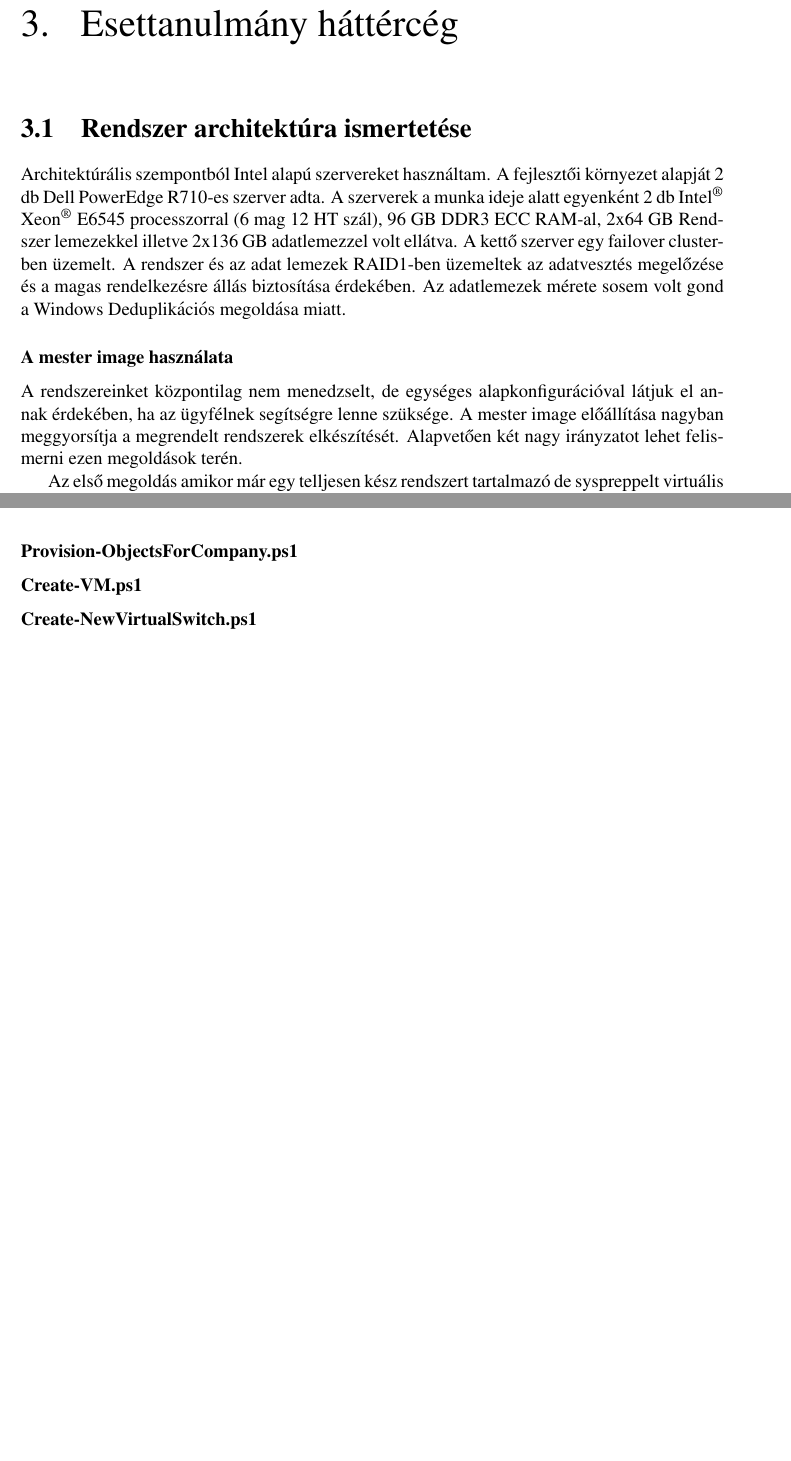
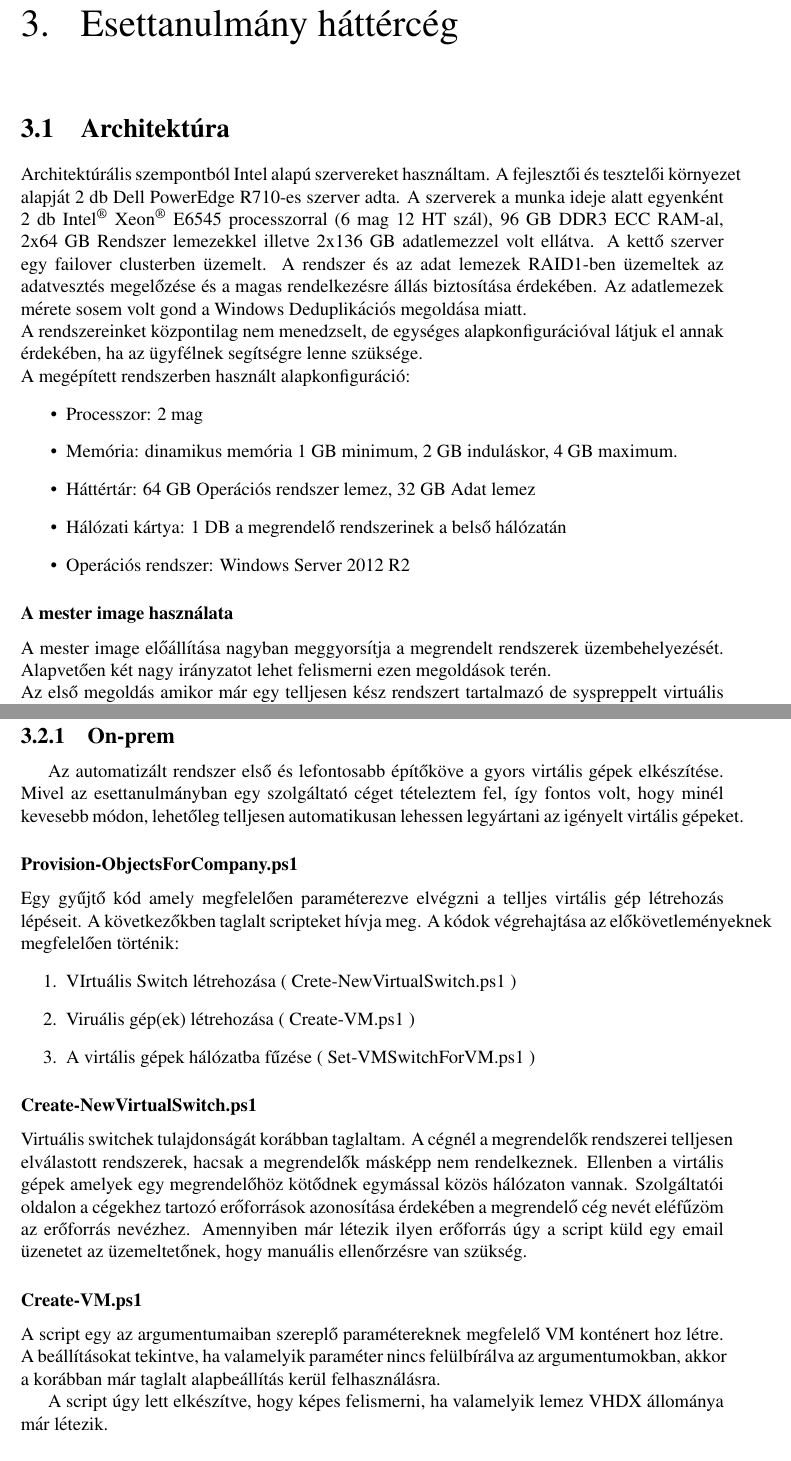
Before and after one commit to Biggs657/pti-diplomamunka, a LaTeX book (body.tex): two parts of pages 5 and 6 of 7 before the commit and two parts of pages 9 and 11 of 12 after it, joined at a grey line, cut so that both start at the same text, the shorter picture padded with empty space. Compiled offline with pdfLaTeX.

Commit message:
Minor updates
Partially resolved formating and hypenation issue.

```diff
--- a/body.tex
+++ b/body.tex
@@ -9,6 +9,7 @@
 \usepackage{textcomp}
 \usepackage{pdfpages}
 \usepackage{graphicx}
+\usepackage[none]{hyphenat}
 \graphicspath{ {images/} }
 \usepackage[
 backend=biber,
@@ -34,6 +35,7 @@ backend=biber,
 \renewcommand{\listfigurename}{Ábrajegyzék} % ábrajegyzék átnevezés
 \renewcommand\cftchapaftersnum{.} % chapter szám utáni pont
 \renewcommand\cftchapdotsep{\cftdotsep} % chapter, és irodalomjegyzék szöveg utáni pontok
+\newcommand{\sectionbreak}{\clearpage} % címsorok új oldalon
 
 \addbibresource{bibliography.bib}
 
@@ -106,14 +108,27 @@ backend=biber,
 
 \chapter{Esettanulmány háttércég}
 
-\section{Rendszer architektúra ismertetése}
+\section{Architektúra}
 
-\noindent Architektúrális szempontból Intel alapú szervereket használtam. A fejlesztői környezet alapját 2 db Dell PowerEdge R710-es szerver adta. A szerverek
-a munka ideje alatt egyenként 2 db Intel{\textsuperscript{\textregistered}} Xeon{\textsuperscript{\textregistered}} E6545 processzorral (6 mag 12 HT szál), 96 GB DDR3 ECC RAM-al, 2x64 GB Rendszer lemezekkel illetve 2x136 GB adatlemezzel volt ellátva. A kettő szerver egy failover clusterben üzemelt. A rendszer és az adat lemezek RAID1-ben üzemeltek az adatvesztés megelőzése és a magas rendelkezésre állás biztosítása érdekében. Az adatlemezek mérete sosem volt gond a Windows Deduplikációs megoldása miatt.
+\noindent Architektúrális szempontból Intel alapú szervereket használtam. A fejlesztői és tesztelői környezet alapját 2 db Dell PowerEdge R710-es szerver adta. A szerverek a munka ideje alatt egyenként 2 db Intel{\textsuperscript{\textregistered}} Xeon{\textsuperscript{\textregistered}} E6545 processzorral (6 mag 12 HT szál), 96 GB DDR3 ECC RAM-al, 2x64 GB Rendszer lemezekkel illetve 2x136 GB adatlemezzel volt ellátva. A kettő szerver egy failover clusterben üzemelt. A rendszer és az adat lemezek RAID1-ben üzemeltek az adatvesztés megelőzése és a magas rendelkezésre állás biztosítása érdekében. Az adatlemezek mérete sosem volt gond a Windows Deduplikációs megoldása miatt.
+
+\noindent
+A rendszereinket központilag nem menedzselt, de egységes alapkonfigurációval látjuk el annak érdekében, ha az ügyfélnek segítségre lenne szüksége.
+
+\noindent
+A megépített rendszerben használt alapkonfiguráció:
+\begin{itemize}
+	\item Processzor: 2 mag
+	\item Memória: dinamikus memória 1 GB minimum, 2 GB induláskor, 4 GB maximum.
+	\item Háttértár: 64 GB Operációs rendszer lemez, 32 GB Adat lemez
+	\item Hálózati kártya: 1 DB a megrendelő rendszerinek a belső hálózatán
+	\item Operációs rendszer: Windows Server 2012 R2
+\end{itemize}
 
 \subsubsection{A mester image használata}
 
-\noindent A rendszereinket központilag nem menedzselt, de egységes alapkonfigurációval látjuk el annak érdekében, ha az ügyfélnek segítségre lenne szüksége. A mester image előállítása nagyban meggyorsítja a megrendelt rendszerek elkészítését. Alapvetően két nagy irányzatot lehet felismerni ezen megoldások terén.
+\noindent A mester image előállítása nagyban meggyorsítja a megrendelt rendszerek üzembehelyezését. Alapvetően két nagy irányzatot lehet felismerni ezen megoldások terén.
 
+\noindent
 Az első megoldás amikor már egy telljesen kész rendszert tartalmazó de syspreppelt virtuális merevlemezt másolunk át a konténer mappájába. Majd azt a virtuális gép konfigurációjakor becsatoljuk és már indítható is rendszer. Ezek után összesen a végfelhasználó szerződést kell elfogadnunk és már használatba is vehetjük a gépünket. Amelyet át kell nevezni, be kell állítani számára a megfelelő IP konfigurációt és már át is adható a felhasználónak.
 
@@ -134,11 +152,34 @@ A másik irányzat amikor a Microsoft Deployment Toolkitet használjuk.
+Az automatizált rendszer első és lefontosabb építőköve a gyors virtális gépek elkészítése. Mivel az esettanulmányban egy szolgáltató céget tételeztem fel, így fontos volt, hogy minél kevesebb módon, lehetőleg telljesen automatikusan lehessen legyártani az igényelt virtális gépeket.
+
 \subsubsection{Provision-ObjectsForCompany.ps1}
-% \\TODO
+Egy gyűjtő kód amely megfelelően paraméterezve elvégzni a telljes virtális gép létrehozás lépéseit.
+A következőkben taglalt scripteket hívja meg.
+A kódok végrehajtása az előkövetleményeknek megfelelően történik:
+\begin{enumerate}
+	\item VIrtuális Switch létrehozása ( Crete-NewVirtualSwitch.ps1 )
+	\item Viruális gép(ek) létrehozása ( Create-VM.ps1 )
+	\item A virtális gépek hálózatba fűzése ( Set-VMSwitchForVM.ps1 )
+\end{enumerate}
 
-\subsubsection{Create-VM.ps1}
 % \\TODO
 
 \subsubsection{Create-NewVirtualSwitch.ps1}
+
+Virtuális switchek tulajdonságát korábban taglaltam. A cégnél a megrendelők rendszerei telljesen elválastott rendszerek, hacsak a megrendelők másképp nem rendelkeznek. Ellenben a virtális gépek amelyek egy megrendelőhöz kötődnek egymással közös hálózaton vannak. Szolgáltatói oldalon a cégekhez tartozó erőforrások azonosítása érdekében a megrendelő cég nevét eléfűzöm az erőforrás nevézhez. Amennyiben már létezik ilyen erőforrás úgy a script küld egy email üzenetet az üzemeltetőnek, hogy manuális ellenőrzésre van szükség.
+
+% \\TODO ?
+
+\subsubsection{Create-VM.ps1}
+
+A script egy az argumentumaiban szereplő paramétereknek megfelelő VM konténert hoz létre. A beállításokat tekintve, ha valamelyik paraméter nincs felülbírálva az argumentumokban, akkor a korábban már taglalt alapbeállítás kerül felhasználásra.
+
+A script úgy lett elkészítve, hogy képes felismerni, ha valamelyik lemez VHDX állománya már létezik.
+
+
 % \\TODO
+
+
+
 
 \subsubsection{Post-Configuration.ps1}
 % \\TODO
```
Also changed, not shown: body.tex (15 more changed lines).
